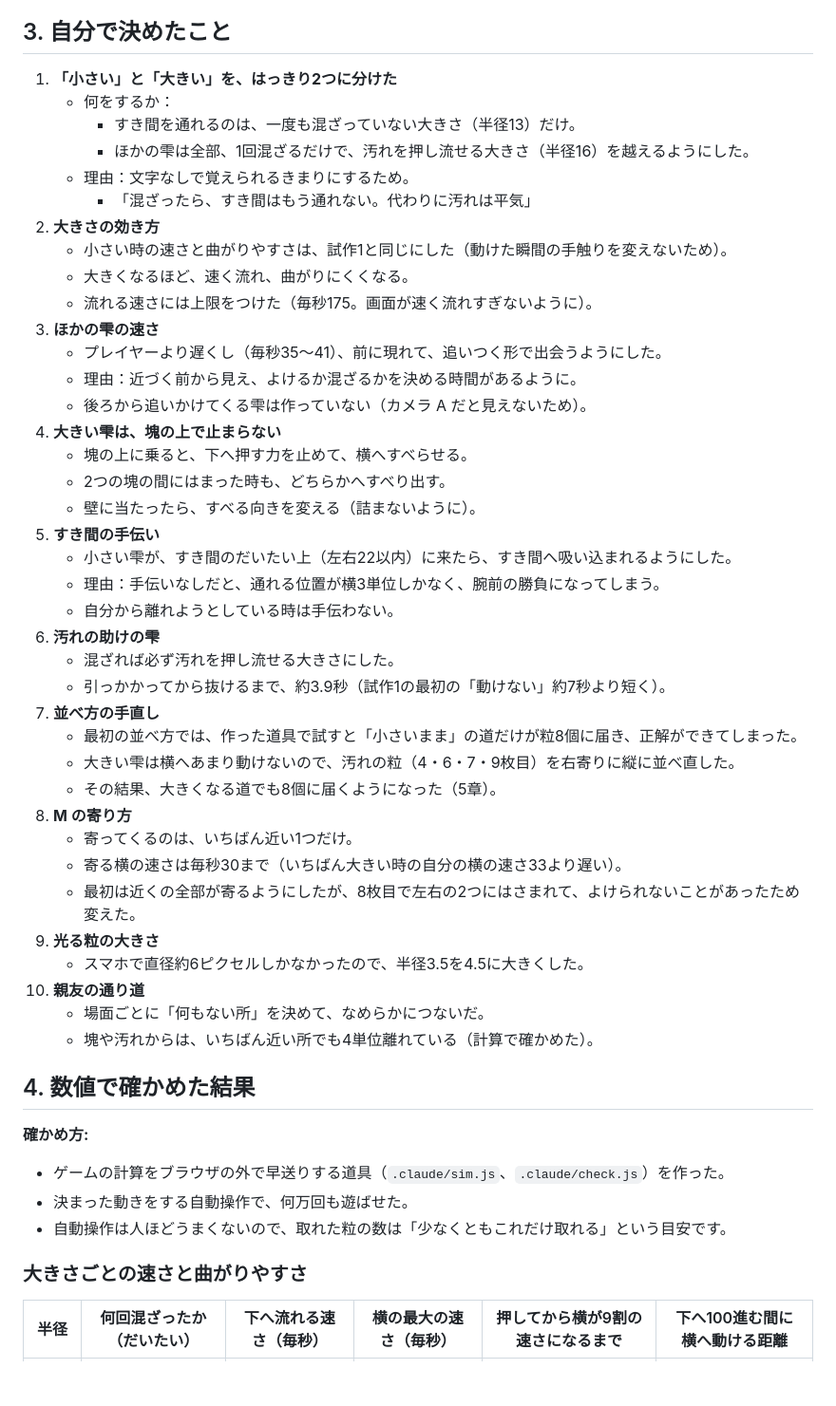
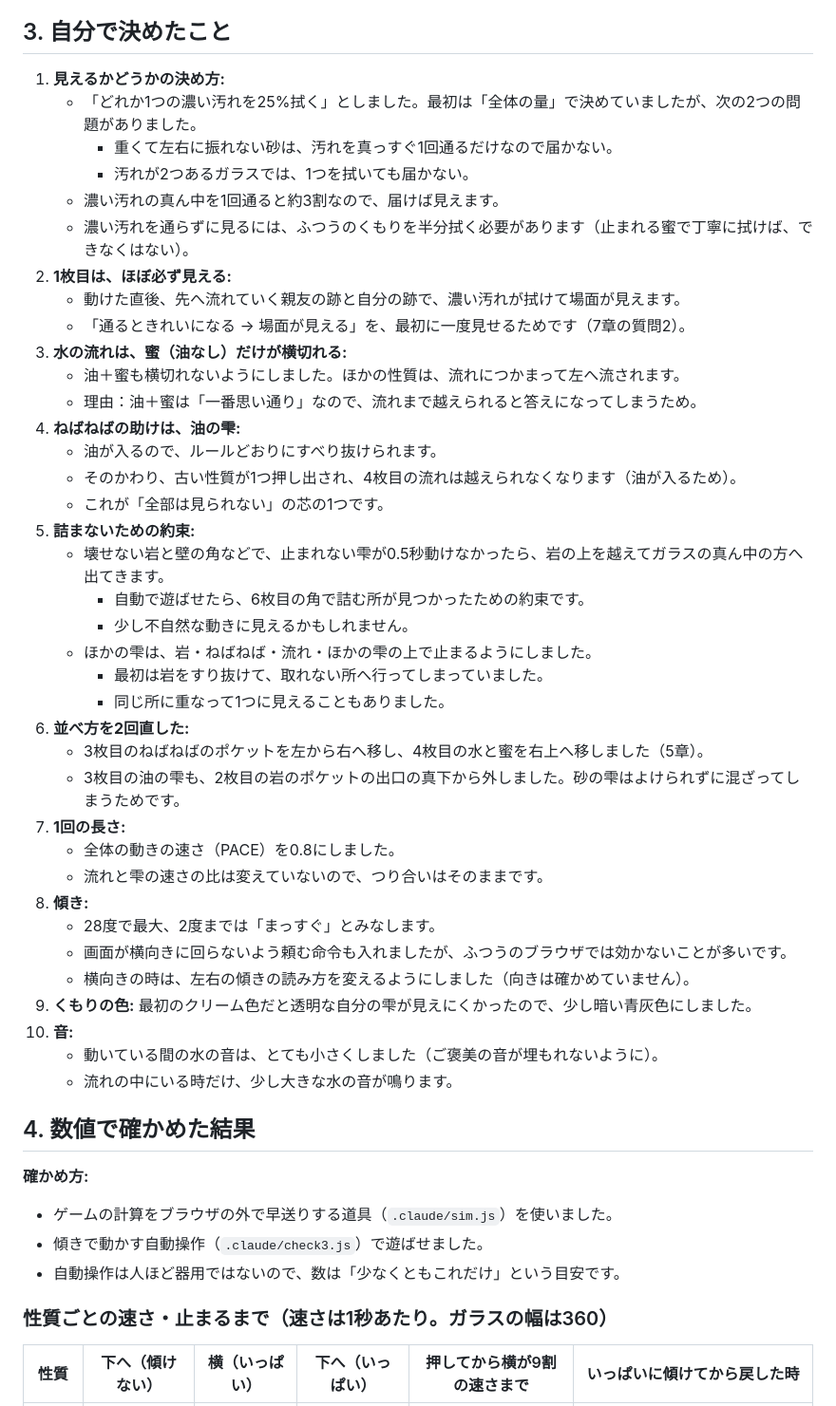
Before and after one commit to usouso/shizuku, a Markdown page: REPORT.md, the part around one of its changes. Shown at 95% size. Rendered like a GitHub page; blank space fills up the shorter version.

Commit message:
報告を試作3の内容に書き直す（作ったもの・決めたこと・数値・確かめられなかったこと・質問）
Co-Authored-By: Claude Opus 5.5 <noreply@anthropic.com>

```diff
--- a/REPORT.md
+++ b/REPORT.md
@@ -63,53 +51,52 @@
 
 ## 3. 自分で決めたこと
 
-1. **「小さい」と「大きい」を、はっきり2つに分けた**
-   - 何をするか：
-     - すき間を通れるのは、一度も混ざっていない大きさ（半径13）だけ。
-     - ほかの雫は全部、1回混ざるだけで、汚れを押し流せる大きさ（半径16）を越えるようにした。
-   - 理由：文字なしで覚えられるきまりにするため。
-     - 「混ざったら、すき間はもう通れない。代わりに汚れは平気」
-2. **大きさの効き方**
-   - 小さい時の速さと曲がりやすさは、試作1と同じにした（動けた瞬間の手触りを変えないため）。
-   - 大きくなるほど、速く流れ、曲がりにくくなる。
-   - 流れる速さには上限をつけた（毎秒175。画面が速く流れすぎないように）。
-3. **ほかの雫の速さ**
-   - プレイヤーより遅くし（毎秒35〜41）、前に現れて、追いつく形で出会うようにした。
-   - 理由：近づく前から見え、よけるか混ざるかを決める時間があるように。
-   - 後ろから追いかけてくる雫は作っていない（カメラ A だと見えないため）。
-4. **大きい雫は、塊の上で止まらない**
-   - 塊の上に乗ると、下へ押す力を止めて、横へすべらせる。
-   - 2つの塊の間にはまった時も、どちらかへすべり出す。
-   - 壁に当たったら、すべる向きを変える（詰まないように）。
-5. **すき間の手伝い**
-   - 小さい雫が、すき間のだいたい上（左右22以内）に来たら、すき間へ吸い込まれるようにした。
-   - 理由：手伝いなしだと、通れる位置が横3単位しかなく、腕前の勝負になってしまう。
-   - 自分から離れようとしている時は手伝わない。
-6. **汚れの助けの雫**
-   - 混ざれば必ず汚れを押し流せる大きさにした。
-   - 引っかかってから抜けるまで、約3.9秒（試作1の最初の「動けない」約7秒より短く）。
-7. **並べ方の手直し**
-   - 最初の並べ方では、作った道具で試すと「小さいまま」の道だけが粒8個に届き、正解ができてしまった。
-   - 大きい雫は横へあまり動けないので、汚れの粒（4・6・7・9枚目）を右寄りに縦に並べ直した。
-   - その結果、大きくなる道でも8個に届くようになった（5章）。
-8. **M の寄り方**
-   - 寄ってくるのは、いちばん近い1つだけ。
-   - 寄る横の速さは毎秒30まで（いちばん大きい時の自分の横の速さ33より遅い）。
-   - 最初は近くの全部が寄るようにしたが、8枚目で左右の2つにはさまれて、よけられないことがあったため変えた。
-9. **光る粒の大きさ**
-   - スマホで直径約6ピクセルしかなかったので、半径3.5を4.5に大きくした。
-10. **親友の通り道**
-    - 場面ごとに「何もない所」を決めて、なめらかにつないだ。
-    - 塊や汚れからは、いちばん近い所でも4単位離れている（計算で確かめた）。
+1. **見えるかどうかの決め方:**
+   - 「どれか1つの濃い汚れを25%拭く」としました。最初は「全体の量」で決めていましたが、次の2つの問題がありました。
+     - 重くて左右に振れない砂は、汚れを真っすぐ1回通るだけなので届かない。
+     - 汚れが2つあるガラスでは、1つを拭いても届かない。
+   - 濃い汚れの真ん中を1回通ると約3割なので、届けば見えます。
+   - 濃い汚れを通らずに見るには、ふつうのくもりを半分拭く必要があります（止まれる蜜で丁寧に拭けば、できなくはない）。
+2. **1枚目は、ほぼ必ず見える:**
+   - 動けた直後、先へ流れていく親友の跡と自分の跡で、濃い汚れが拭けて場面が見えます。
+   - 「通るときれいになる → 場面が見える」を、最初に一度見せるためです（7章の質問2）。
+3. **水の流れは、蜜（油なし）だけが横切れる:**
+   - 油＋蜜も横切れないようにしました。ほかの性質は、流れにつかまって左へ流されます。
+   - 理由：油＋蜜は「一番思い通り」なので、流れまで越えられると答えになってしまうため。
+4. **ねばねばの助けは、油の雫:**
+   - 油が入るので、ルールどおりにすべり抜けられます。
+   - そのかわり、古い性質が1つ押し出され、4枚目の流れは越えられなくなります（油が入るため）。
+   - これが「全部は見られない」の芯の1つです。
+5. **詰まないための約束:**
+   - 壊せない岩と壁の角などで、止まれない雫が0.5秒動けなかったら、岩の上を越えてガラスの真ん中の方へ出てきます。
+     - 自動で遊ばせたら、6枚目の角で詰む所が見つかったための約束です。
+     - 少し不自然な動きに見えるかもしれません。
+   - ほかの雫は、岩・ねばねば・流れ・ほかの雫の上で止まるようにしました。
+     - 最初は岩をすり抜けて、取れない所へ行ってしまっていました。
+     - 同じ所に重なって1つに見えることもありました。
+6. **並べ方を2回直した:**
+   - 3枚目のねばねばのポケットを左から右へ移し、4枚目の水と蜜を右上へ移しました（5章）。
+   - 3枚目の油の雫も、2枚目の岩のポケットの出口の真下から外しました。砂の雫はよけられずに混ざってしまうためです。
+7. **1回の長さ:**
+   - 全体の動きの速さ（PACE）を0.8にしました。
+   - 流れと雫の速さの比は変えていないので、つり合いはそのままです。
+8. **傾き:**
+   - 28度で最大、2度までは「まっすぐ」とみなします。
+   - 画面が横向きに回らないよう頼む命令も入れましたが、ふつうのブラウザでは効かないことが多いです。
+   - 横向きの時は、左右の傾きの読み方を変えるようにしました（向きは確かめていません）。
+9. **くもりの色:** 最初のクリーム色だと透明な自分の雫が見えにくかったので、少し暗い青灰色にしました。
+10. **音:**
+    - 動いている間の水の音は、とても小さくしました（ご褒美の音が埋もれないように）。
+    - 流れの中にいる時だけ、少し大きな水の音が鳴ります。
 
 ## 4. 数値で確かめた結果
 
 **確かめ方:**
-- ゲームの計算をブラウザの外で早送りする道具（`.claude/sim.js`、`.claude/check.js`）を作った。
-- 決まった動きをする自動操作で、何万回も遊ばせた。
-- 自動操作は人ほどうまくないので、取れた粒の数は「少なくともこれだけ取れる」という目安です。
+- ゲームの計算をブラウザの外で早送りする道具（`.claude/sim.js`）を使いました。
+- 傾きで動かす自動操作（`.claude/check3.js`）で遊ばせました。
+- 自動操作は人ほど器用ではないので、数は「少なくともこれだけ」という目安です。
 
-### 大きさごとの速さと曲がりやすさ
+### 性質ごとの速さ・止まるまで（速さは1秒あたり。ガラスの幅は360）
 
-| 半径 | 何回混ざったか（だいたい） | 下へ流れる速さ（毎秒） | 横の最大の速さ（毎秒） | 押してから横が9割の速さになるまで | 下へ100進む間に横へ動ける距離 |
+| 性質 | 下へ（傾けない） | 横（いっぱい） | 下へ（いっぱい） | 押してから横が9割の速さまで | いっぱいに傾けてから戻した時 |
 |---|---|---|---|---|---|
```
Also changed, not shown: other parts of REPORT.md (+202 -201 lines).
